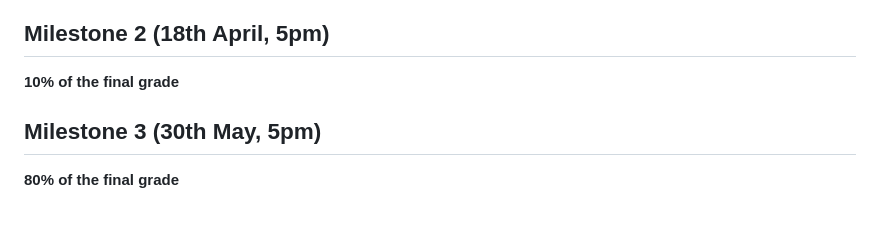
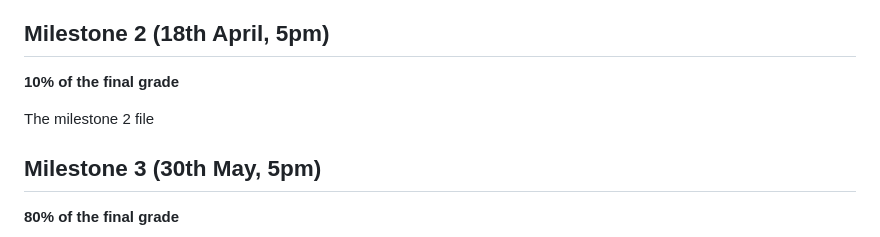
Before and after one commit to com-480-data-visualization/JSError, a Markdown page: README.md, the part around the change. Rendered like a GitHub page; blank space fills up the shorter version.

```diff
--- a/README.md
+++ b/README.md
@@ -69,6 +69,8 @@ We found this infographic that was based on the same data: https://www.visualcap
 
 **10% of the final grade**
 
+The milestone 2 file
+
 ## Milestone 3 (30th May, 5pm)
 
 **80% of the final grade**
```
